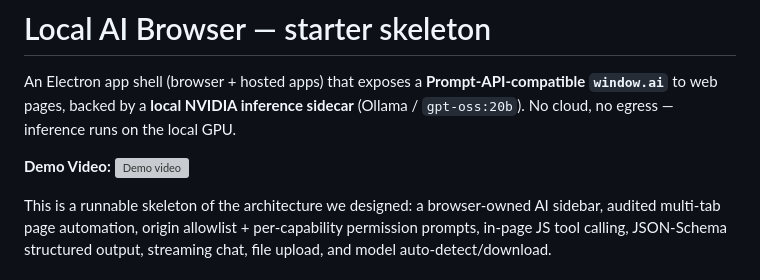
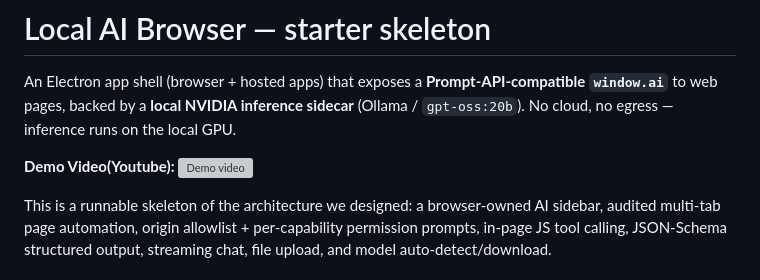
Before and after one commit to sankargp/Local_Edge_AI_Browser, a Markdown page: README.md, the part around the change. Rendered like a GitHub page; grey boxes are pictures that could not be loaded.

```diff
--- a/README.md
+++ b/README.md
@@ -5,7 +5,7 @@ An Electron app shell (browser + hosted apps) that exposes a **Prompt-API-compat
 `gpt-oss:20b`). No cloud, no egress — inference runs on the local GPU.
 
 
-**Demo Video:**
+**Demo Video(Youtube):**
 [![Demo video](https://img.youtube.com/vi/z-jASVTIYXk/maxresdefault.jpg)](https://www.youtube.com/watch?v=z-jASVTIYXk)
 
 This is a runnable skeleton of the architecture we designed: a browser-owned AI
```
